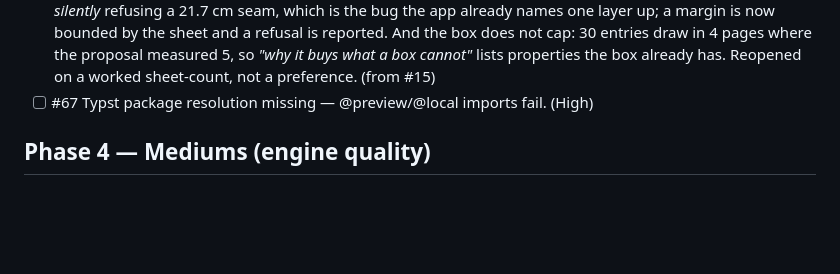
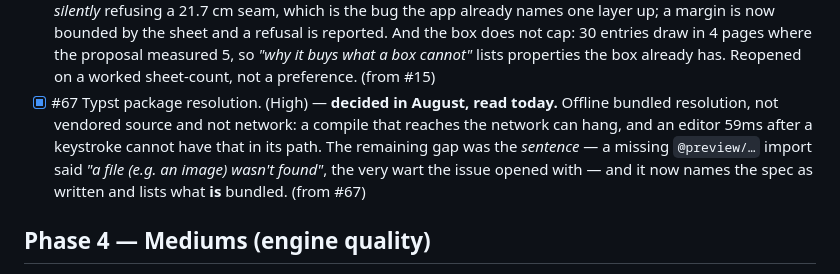
Before and after one commit to SYKhayyat/ksav, a Markdown page: PLAN.md, the part around the change. Drawn GitHub-style; blank space fills up the shorter version.

Commit message:
plan: #67 read, not re-litigated
The issue asks for a decision that lib.rs had already made and justified in August:
bundled offline resolution, because a compile that reaches the network is a compile
that can hang and Ksav is meant to work on a plane. What was left was the sentence a
writer gets when a package is missing, which named an image instead of the package.
The plan records the decision as settled and the diagnostic as the actual work.

```diff
--- a/PLAN.md
+++ b/PLAN.md
@@ -117,7 +117,12 @@ still right.
   reported. And the box does not cap: 30 entries draw in 4 pages where the proposal
   measured 5, so *"why it buys what a box cannot"* lists properties the box already
   has. Reopened on a worked sheet-count, not a preference. (from #15)
-- [ ] #67 Typst package resolution missing — @preview/@local imports fail. (High)
+- [x] #67 Typst package resolution. (High) — **decided in August, read today.** Offline
+  bundled resolution, not vendored source and not network: a compile that reaches the
+  network can hang, and an editor 59ms after a keystroke cannot have that in its
+  path. The remaining gap was the *sentence* — a missing `@preview/…` import said
+  *"a file (e.g. an image) wasn't found"*, the very wart the issue opened with — and
+  it now names the spec as written and lists what **is** bundled. (from #67)
 
 ## Phase 4 — Mediums (engine quality)
 - [ ] #63 include diamond, #62 tokenizer quadratic, #60 undecodable assets, #59 pdf_pages 0→all, #58 reserve scan hits prose, #57 quote-blind named_arg, #56 32-bit asset cache, #55 single-slot reserve cache, #54 wasm timeout kills unrelated.
```
